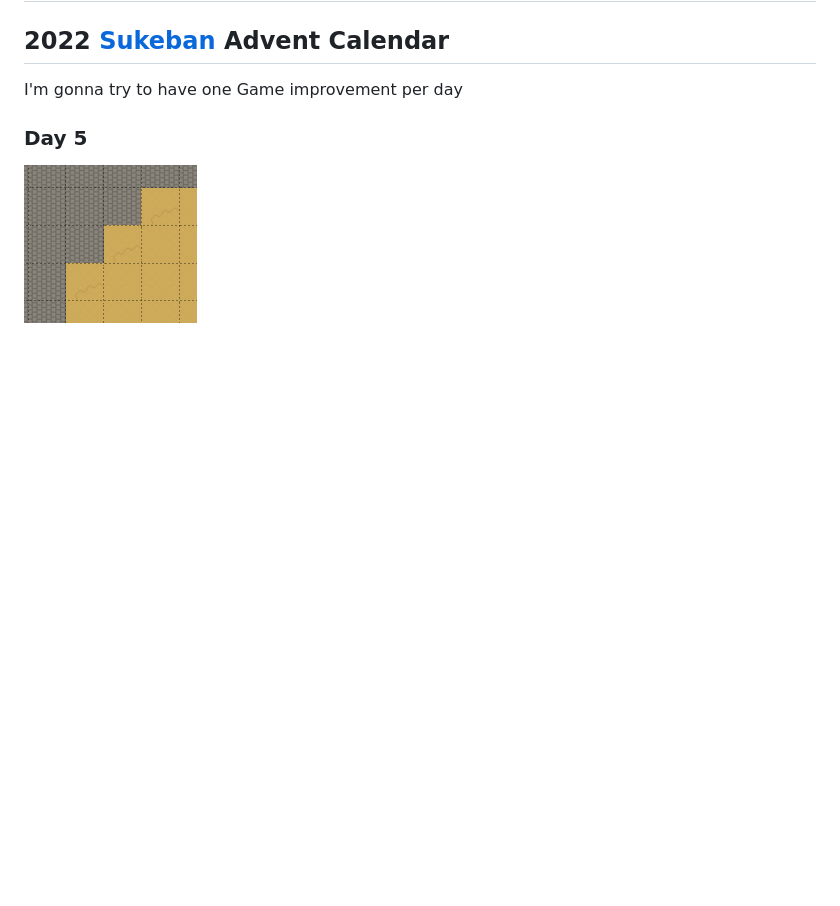
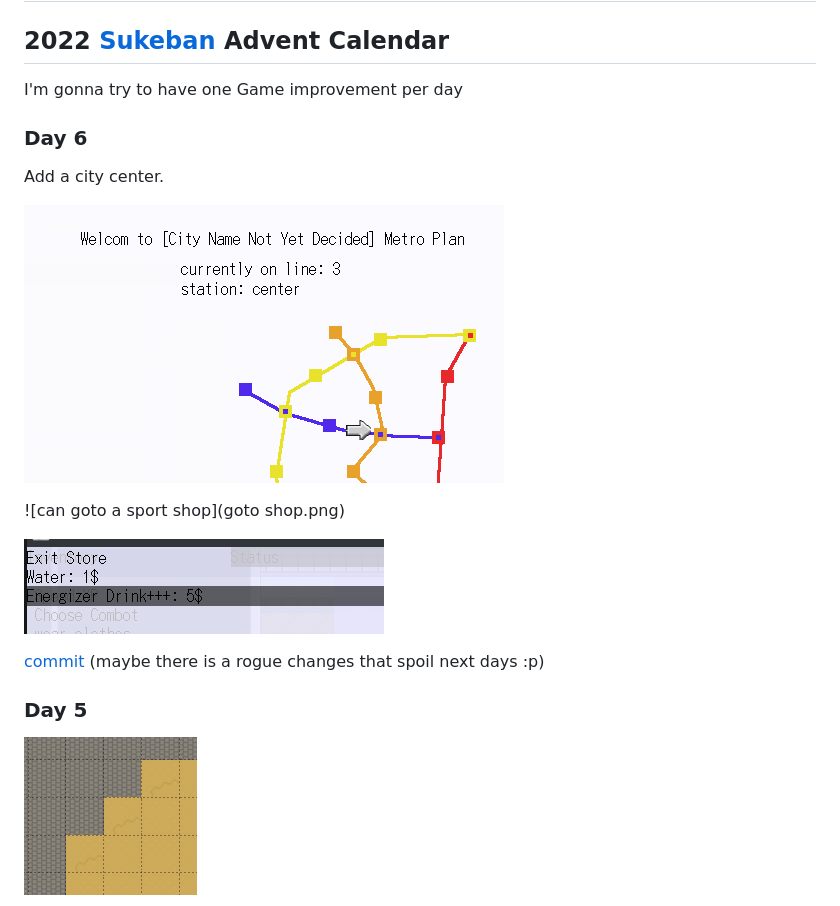
Before and after one commit to cosmo-ray/cosmo-ray.github.io, a Markdown page: index.md, the part around the change. GitHub-like rendering; pictures changed too: center-metro.png (added), the-shop.png (added); blank space fills up the shorter version.

Commit message:
day 6
Signed-off-by: Matthias Gatto <uso.cosmo.ray@gmail.com>

```diff
--- a/index.md
+++ b/index.md
@@ -7,6 +7,19 @@
 ## 2022 [Sukeban](https://github.com/cosmo-ray/Sukeban) Advent Calendar
 
 I'm gonna try to have one Game improvement per day
+
+### Day 6
+
+Add a city center.
+
+![metro center station](center-metro.png)
+
+![can goto a sport shop](goto shop.png)
+
+![with only a few items](the-shop.png)
+
+[commit](https://github.com/cosmo-ray/Sukeban/commit/8446adab32c60b7ee3a16f33f631caa5a61849f6)
+(maybe there is a rogue changes that spoil next days :p)
 
 ### Day 5
 
```
Also changed, not shown: goto shop.png (added), 1 other file.
